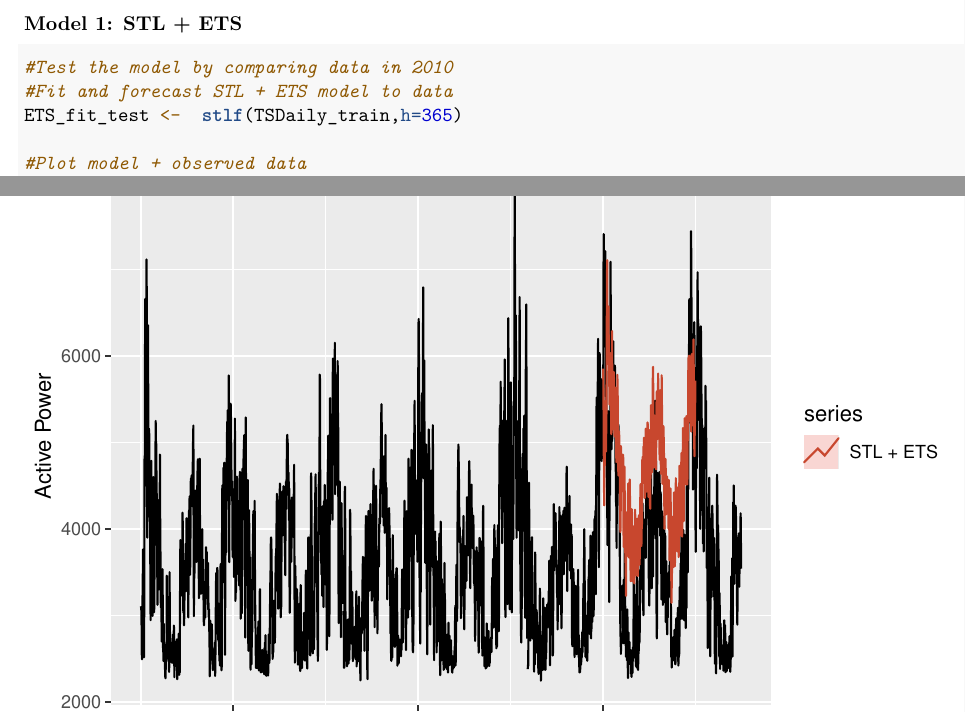
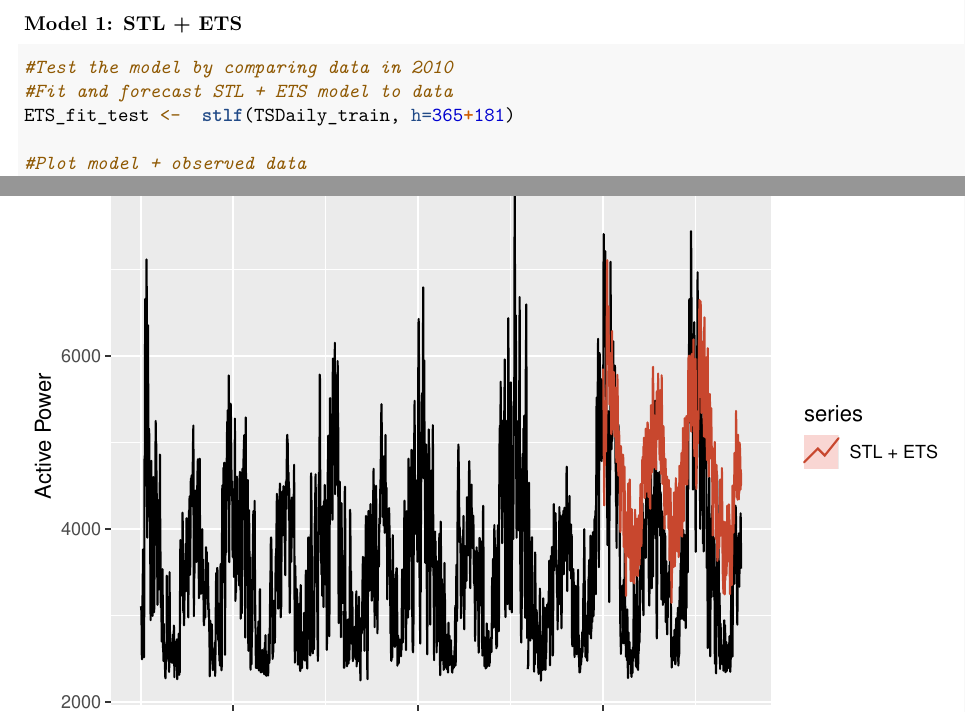
Before and after one commit to cynthiazyii/ZhouKagiliery_ENV797_TSA_Competition_S2024, an R Markdown document (Project Code.Rmd): two parts of pages 5 and 6 of 7, joined at a grey line, cut so that both start at the same text. Rendered offline with R 4.5, knitr and Pandoc, then LaTeX, with nearby package versions.

Commit message:
Organize

````diff
--- a/Project Code.Rmd
+++ b/Project Code.Rmd
@@ -78,7 +78,7 @@ autoplot(TSDaily_test)
 ```{r ETS, echo=TRUE, message=FALSE, warning=FALSE}
 #Test the model by comparing data in 2010
 #Fit and forecast STL + ETS model to data
-ETS_fit_test <-  stlf(TSDaily_train,h=365)
+ETS_fit_test <-  stlf(TSDaily_train, h=365+181)
 
 #Plot model + observed data
 autoplot(TSDaily) +
````
Also changed, not shown: 1 other file.
